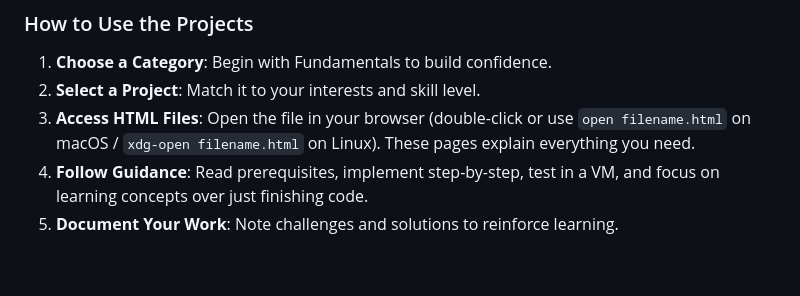
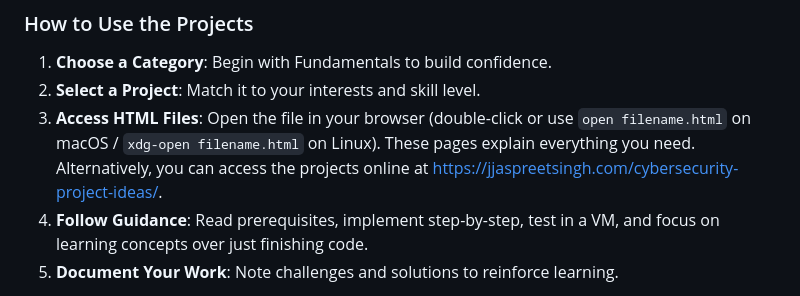
Before and after one commit to jjaspreetsingh/cybersecurity-project-ideas, a Markdown page: README.md, the part around the change. Rendered like a GitHub page; blank space fills up the shorter version.

```diff
--- a/README.md
+++ b/README.md
@@ -56,7 +56,7 @@ These tools are referenced in the projects. Install them to follow along and und
 ### How to Use the Projects
 1. **Choose a Category**: Begin with Fundamentals to build confidence.
 2. **Select a Project**: Match it to your interests and skill level.
-3. **Access HTML Files**: Open the file in your browser (double-click or use `open filename.html` on macOS / `xdg-open filename.html` on Linux). These pages explain everything you need.
+3. **Access HTML Files**: Open the file in your browser (double-click or use `open filename.html` on macOS / `xdg-open filename.html` on Linux). These pages explain everything you need. Alternatively, you can access the projects online at https://jjaspreetsingh.com/cybersecurity-project-ideas/.
 4. **Follow Guidance**: Read prerequisites, implement step-by-step, test in a VM, and focus on learning concepts over just finishing code.
 5. **Document Your Work**: Note challenges and solutions to reinforce learning.
 
```
